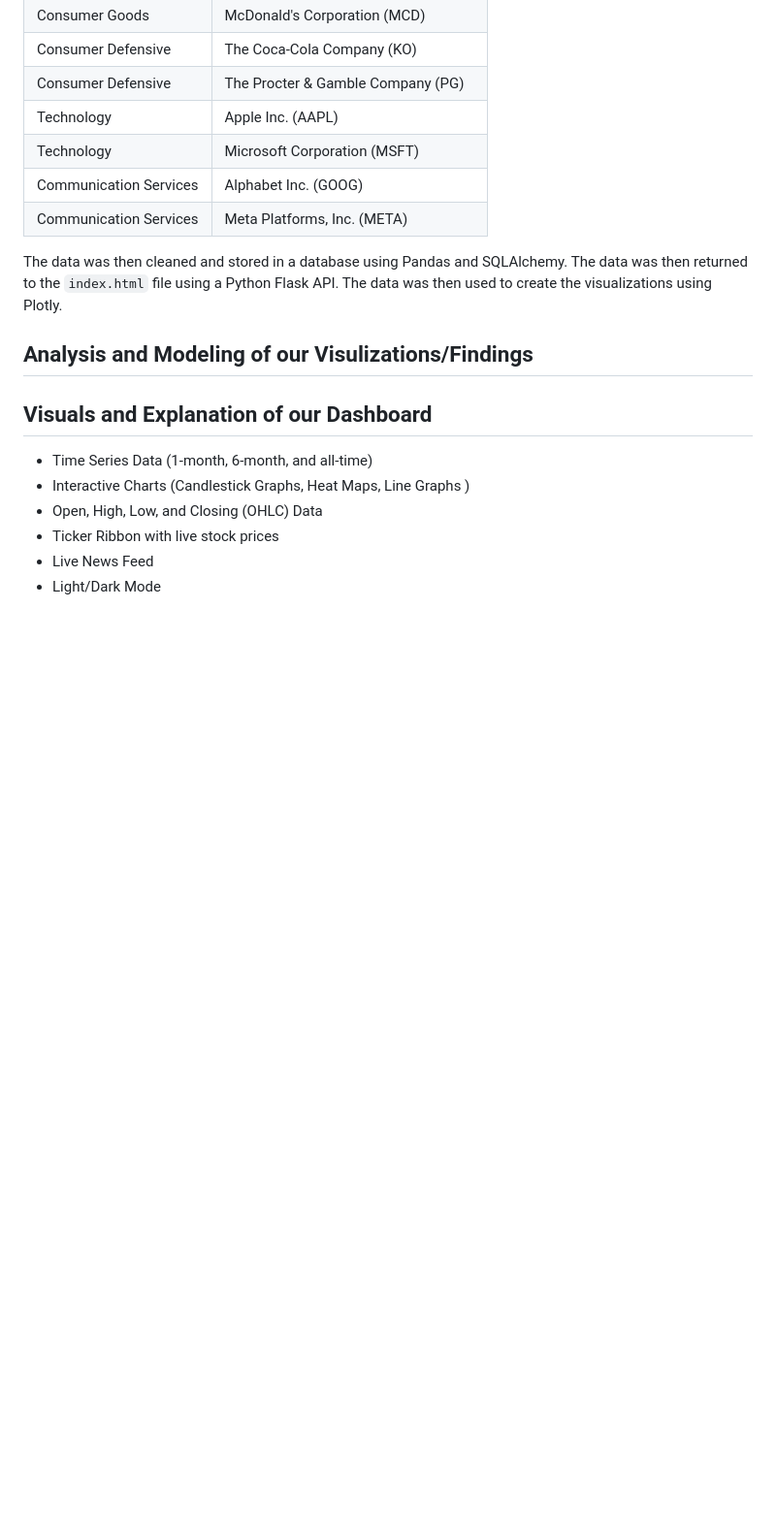
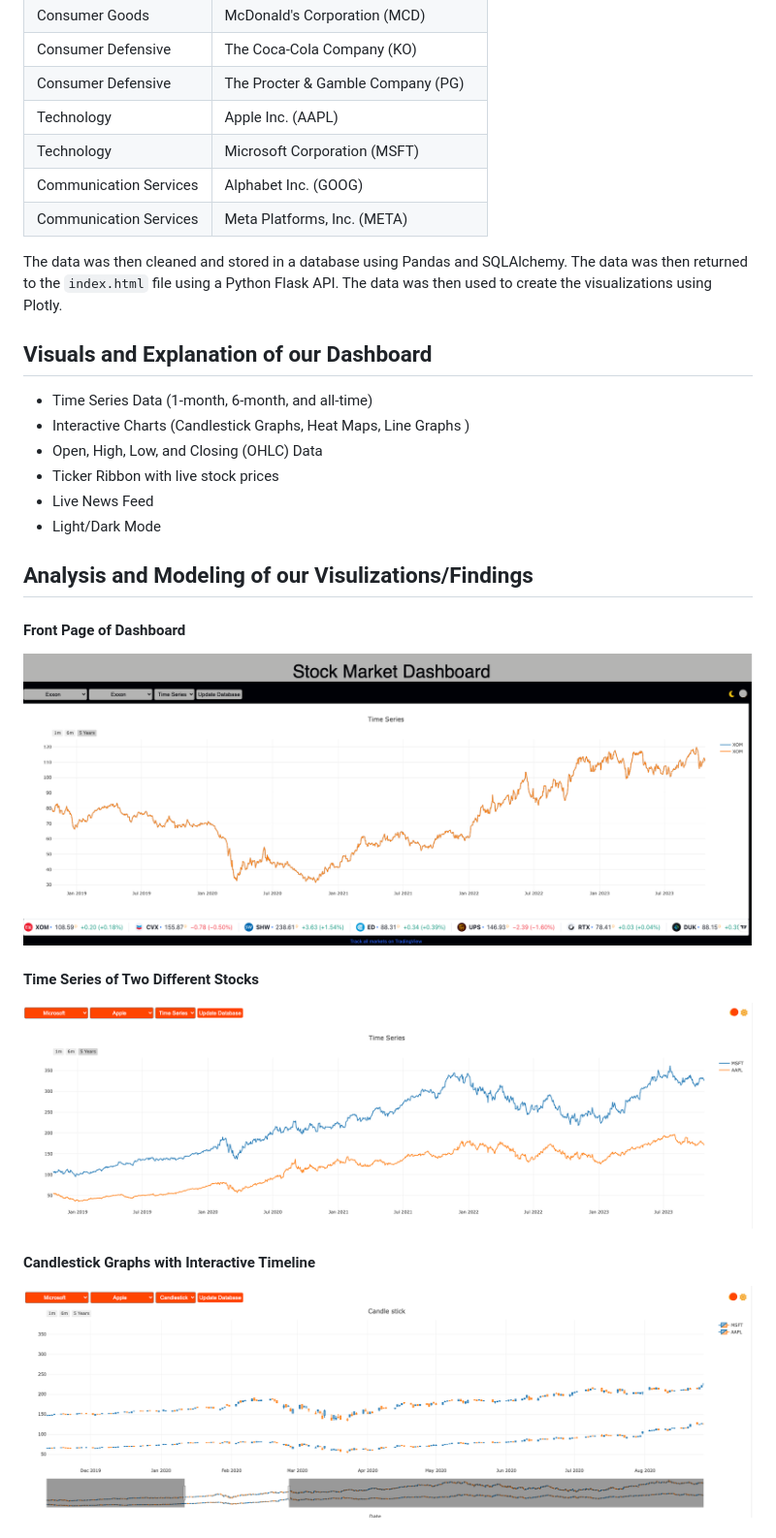
Before and after one commit to UzmaSayyeda/Stock-Success, a Markdown page: README.md, the part around the change printed below. Shown: that part at 97% size. GitHub-like rendering; blank space fills up the shorter version.

````diff
--- a/README.md
+++ b/README.md
@@ -66,8 +66,6 @@ The data was gathered from Yahoo Finance using the yfinance python library. For
 
 The data was then cleaned and stored in a database using Pandas and SQLAlchemy. The data was then returned to the ```index.html``` file using a Python Flask API. The data was then used to create the visualizations using Plotly.
 
-## Analysis and Modeling of our Visulizations/Findings
-
 ## Visuals and Explanation of our Dashboard
 
 - Time Series Data (1-month, 6-month, and all-time)
@@ -77,3 +75,17 @@ The data was then cleaned and stored in a database using Pandas and SQLAlchemy.
 - Live News Feed
 - Light/Dark Mode
 
+## Analysis and Modeling of our Visulizations/Findings
+
+#### Front Page of Dashboard
+
+![Single Stock](images/single_graph_view.png)
+
+#### Time Series of Two Different Stocks
+
+![Two Stocks](images/two_stock_time_series.png)
+
+#### Candlestick Graphs with Interactive Timeline
+
+![Candlestick with Timeline](images/candlestick_with_timeline.png)
+
````
Also changed, not shown: other parts of README.md (+12 -2 lines).
